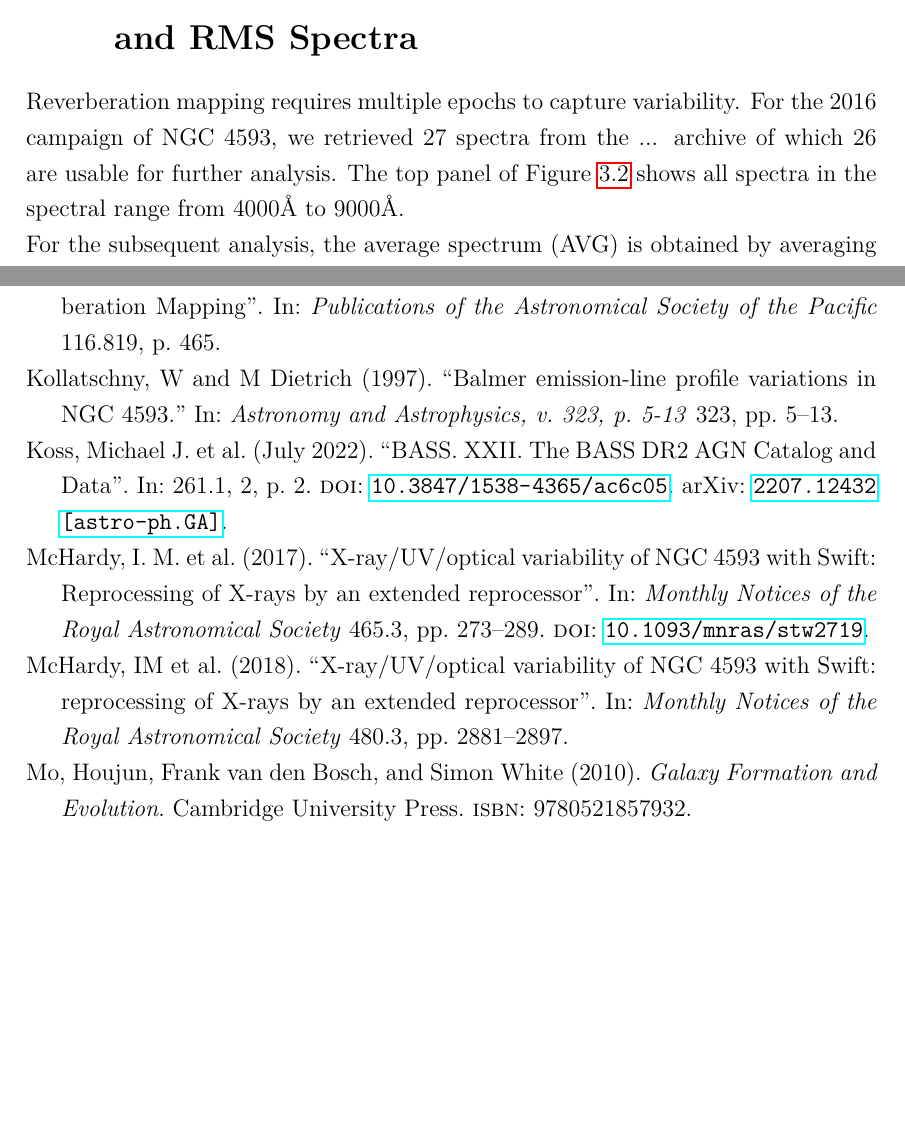
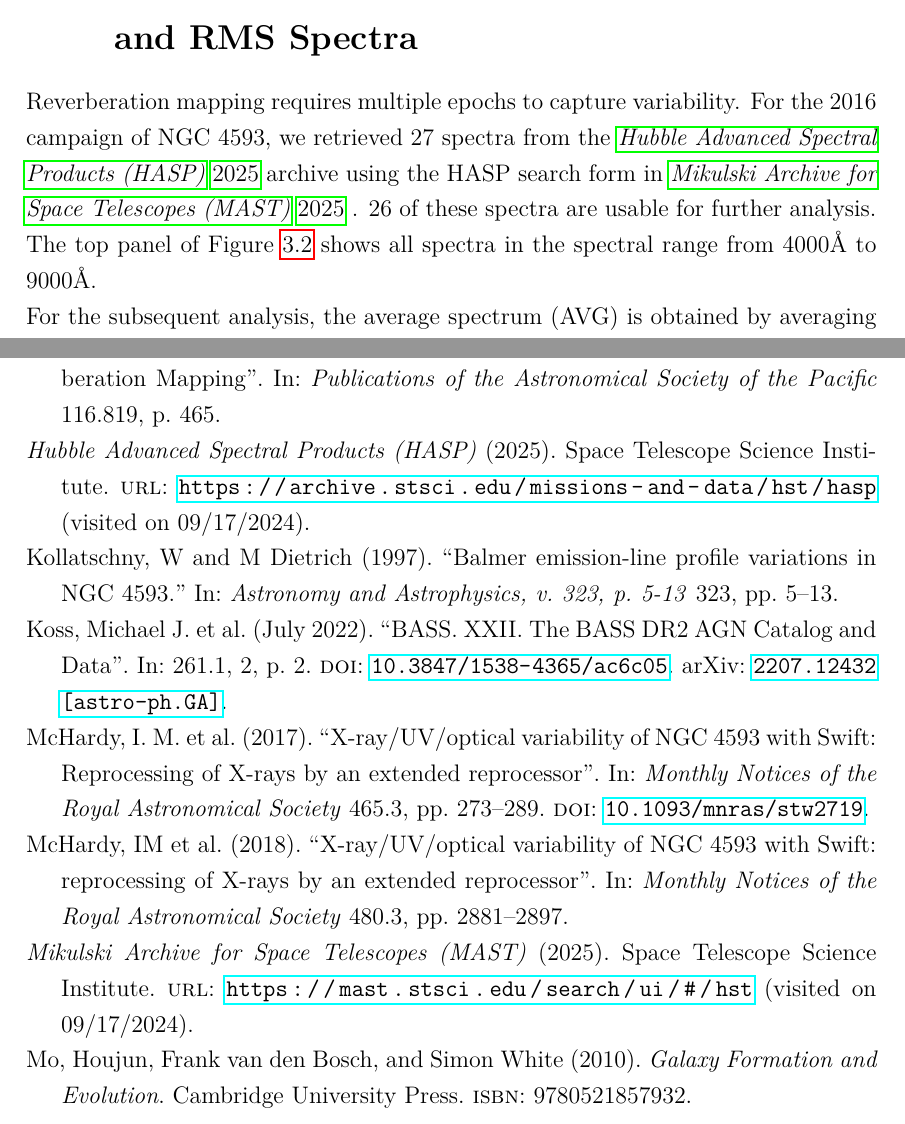
Before and after one commit to LuermTheBard/Master-Arbeit-Latex, a LaTeX thesis (main.tex, which reads chapters/kapitel2.tex, literatur.bib): two parts of pages 23 and 40 of 42, joined at a grey line, cut so that both start at the same text, the shorter picture padded with empty space. The pictures show the PDF file main.pdf that the author committed with the source.

Commit message:
04.12.2025

```diff
--- a/chapters/kapitel2.tex
+++ b/chapters/kapitel2.tex
@@ -51,7 +51,7 @@ The characteristics of the STIS gratings used in this analysis are summarized in
 \section{Intercalibration and Determination of AVG and RMS Spectra}
 \label{sec:spectra}
 
-Reverberation mapping requires multiple epochs to capture variability. For the 2016 campaign of NGC 4593, we retrieved 27 spectra from the ... archive of which 26 are usable for further analysis. The top panel of Figure \ref{fig:comparison_combined} shows all spectra in the spectral range from $4000\AA$ to $9000\AA$.\\
+Reverberation mapping requires multiple epochs to capture variability. For the 2016 campaign of NGC 4593, we retrieved 27 spectra from the \cite{HASP} archive  using the HASP search form in \cite{MAST} . 26 of these spectra are usable for further analysis. The top panel of Figure \ref{fig:comparison_combined} shows all spectra in the spectral range from $4000\AA$ to $9000\AA$.\\
 For the subsequent analysis, the average spectrum (AVG) is obtained by averaging over all epochs, improving the signal-to-noise ratio (S/N).  Furthermore it is essential for the reverberation mapping analysis to identify variability between the epochs, which can be assessed with the root-mean-spuare (RMS) spectrum, defined as the standard deviation of the flux at each wavelength across epochs:
 \begin{equation}
 	F_{\mathrm{RMS}}(\lambda) = \sqrt{\frac{1}{N-1}\sum_{i=1}^{N}\left[F_i(\lambda)-\bar{F}(\lambda)\right]^2}\,,
--- a/literatur.bib
+++ b/literatur.bib
@@ -309,6 +309,21 @@
 	year={1997}
 }
 
+@online{HASP,
+	title        = {Hubble Advanced Spectral Products (HASP)},
+	organization = {Space Telescope Science Institute},
+	year         = {2025},
+	url          = {https://archive.stsci.edu/missions-and-data/hst/hasp},
+	urldate      = {2024-09-17}
+}
+
+@online{MAST,
+	title        = {Mikulski Archive for Space Telescopes (MAST)},
+	organization = {Space Telescope Science Institute},
+	year         = {2025},
+	url          = {https://mast.stsci.edu/search/ui/#/hst},
+	urldate      = {2024-09-17}
+}
 
 @article{Ochmann_2025,
 	title={Double-peaked Ca II traces a relativistic broad-line region disk in NGC 4593},
```
Also changed, not shown: chapters/kapitel1.tex (+2 -3 lines), main.bbl, main.pdf, 6 other files.
